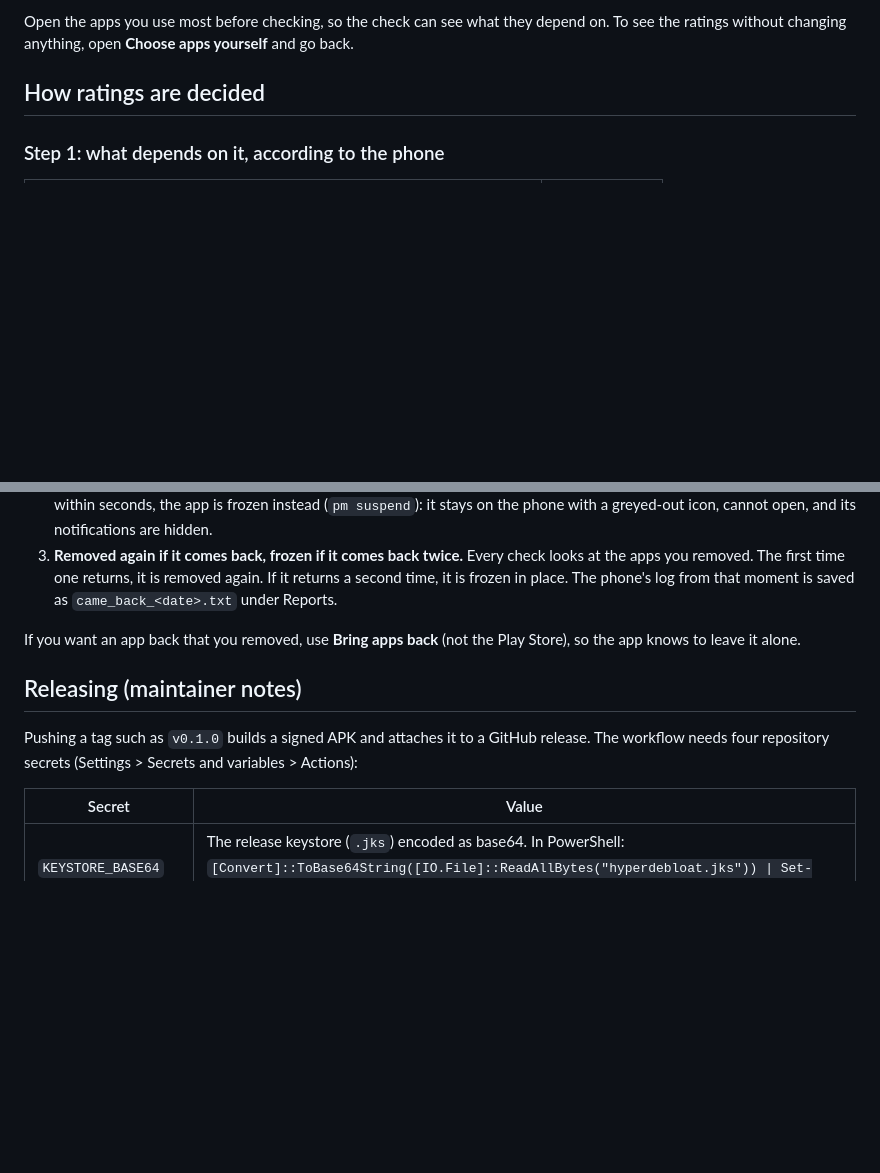
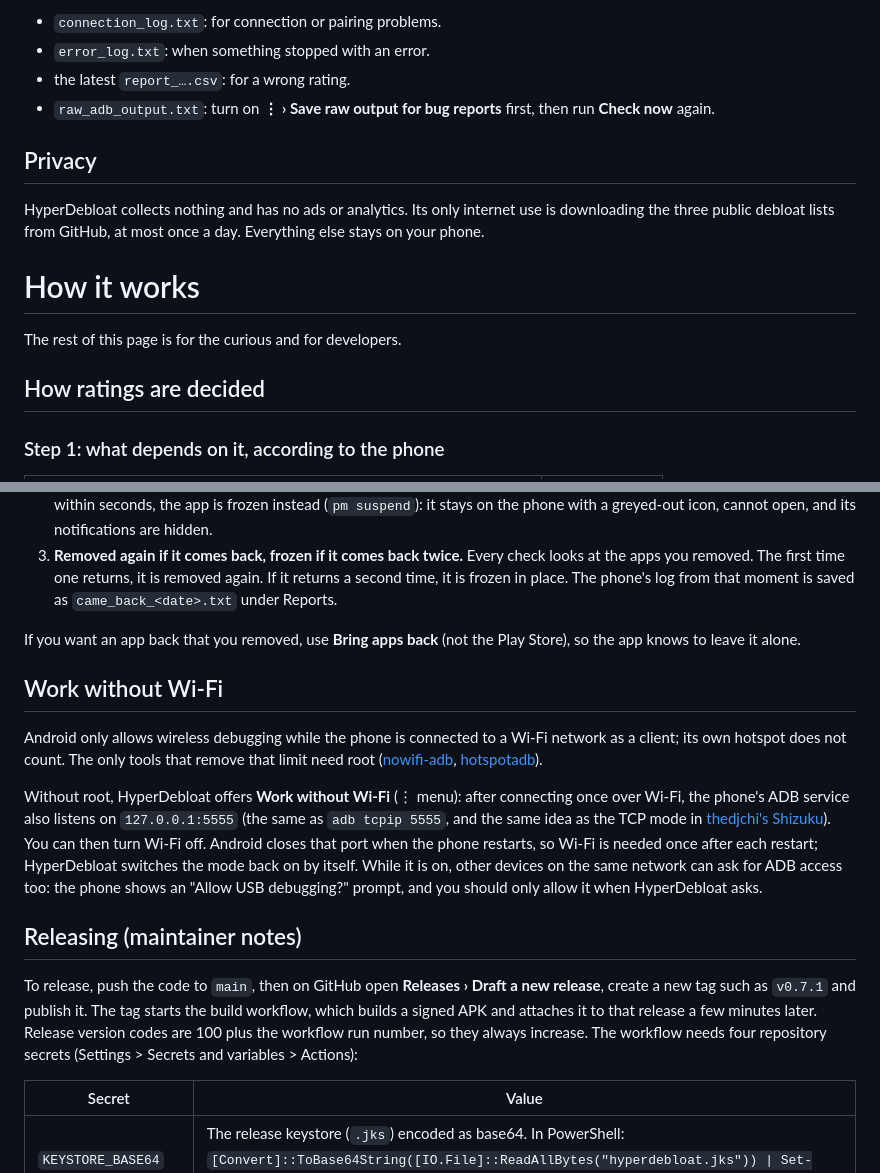
Before and after one commit to KayYesR/HyperDebloat--Android, a Markdown page: README.md, 2 parts joined by grey strips. GitHub-like rendering; blank space fills up the shorter version.

```diff
--- a/README.md
+++ b/README.md
@@ -60,5 +114,16 @@ Other options:
 
-Open the apps you use most before checking, so the check can see what they depend on. To see the ratings without changing anything, open **Choose apps yourself** and go back.
+- `connection_log.txt`: for connection or pairing problems.
+- `error_log.txt`: when something stopped with an error.
+- the latest `report_….csv`: for a wrong rating.
+- `raw_adb_output.txt`: turn on **⋮ › Save raw output for bug reports** first, then run **Check now** again.
+
+## Privacy
+
+HyperDebloat collects nothing and has no ads or analytics. Its only internet use is downloading the three public debloat lists from GitHub, at most once a day. Everything else stays on your phone.
+
+# How it works
+
+The rest of this page is for the curious and for developers.
 
 ## How ratings are decided
 
@@ -138,9 +203,15 @@ Without root, no tool can stop Android putting an app back. HyperDebloat does wh
 
 If you want an app back that you removed, use **Bring apps back** (not the Play Store), so the app knows to leave it alone.
 
+## Work without Wi-Fi
+
+Android only allows wireless debugging while the phone is connected to a Wi-Fi network as a client; its own hotspot does not count. The only tools that remove that limit need root ([nowifi-adb](https://github.com/iflyabd/nowifi-adb), [hotspotadb](https://github.com/droserasprout/io.drsr.hotspotadb)).
+
+Without root, HyperDebloat offers **Work without Wi-Fi** (⋮ menu): after connecting once over Wi-Fi, the phone's ADB service also listens on `127.0.0.1:5555` (the same as `adb tcpip 5555`, and the same idea as the TCP mode in [thedjchi's Shizuku](https://github.com/thedjchi/Shizuku/wiki/Features)). You can then turn Wi-Fi off. Android closes that port when the phone restarts, so Wi-Fi is needed once after each restart; HyperDebloat switches the mode back on by itself. While it is on, other devices on the same network can ask for ADB access too: the phone shows an "Allow USB debugging?" prompt, and you should only allow it when HyperDebloat asks.
+
 ## Releasing (maintainer notes)
 
-Pushing a tag such as `v0.1.0` builds a signed APK and attaches it to a GitHub release. The workflow needs four repository secrets (Settings > Secrets and variables > Actions):
+To release, push the code to `main`, then on GitHub open **Releases › Draft a new release**, create a new tag such as `v0.7.1` and publish it. The tag starts the build workflow, which builds a signed APK and attaches it to that release a few minutes later. Release version codes are 100 plus the workflow run number, so they always increase. The workflow needs four repository secrets (Settings > Secrets and variables > Actions):
 
 | Secret | Value |
 |---|---|
```
Also changed, not shown: other parts of README.md (+89 -35 lines), docs/screenshots/bring-back.png (added), docs/screenshots/home.png (added), docs/screenshots/remove-junk.png (added), docs/screenshots/setup.png (added).
